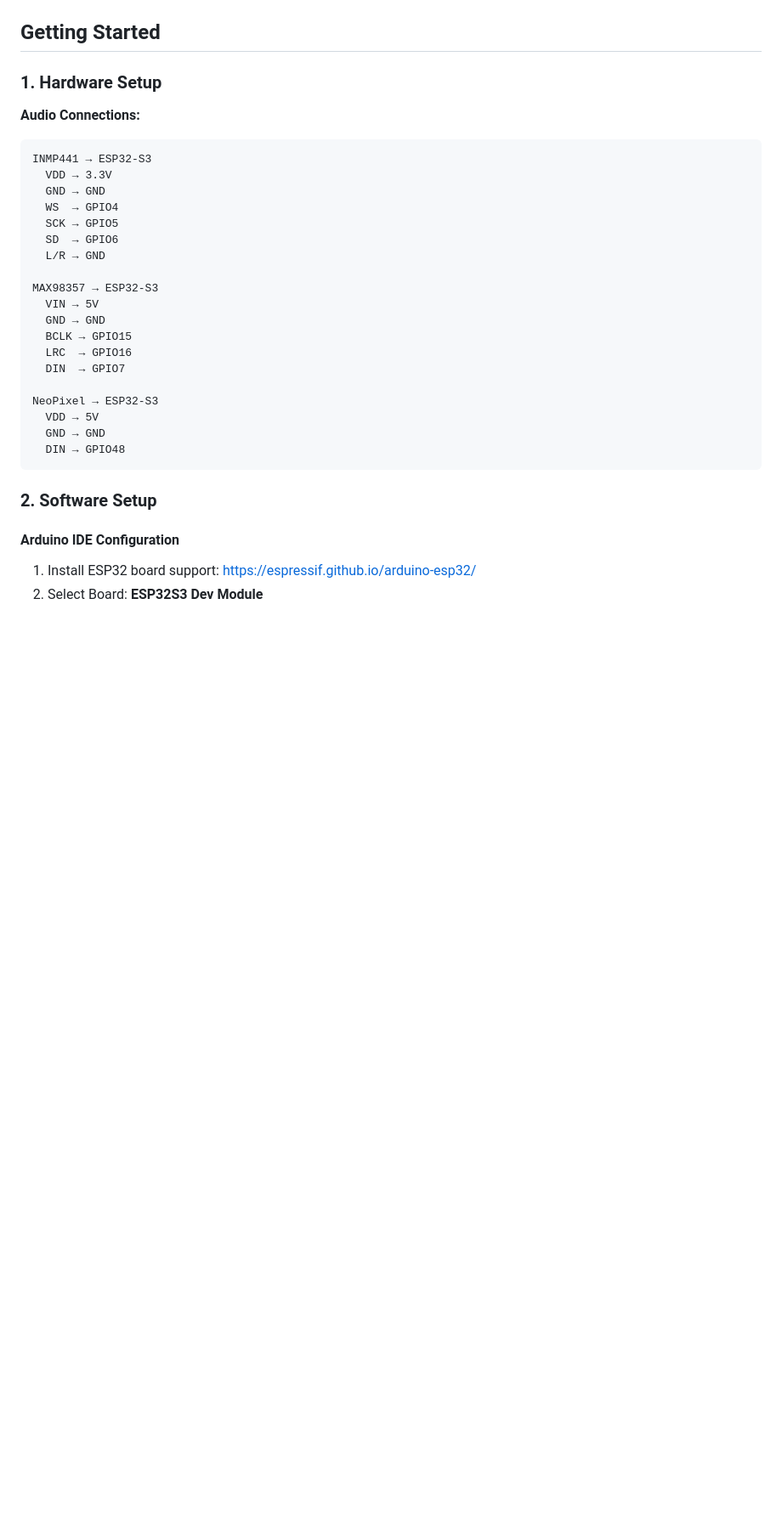
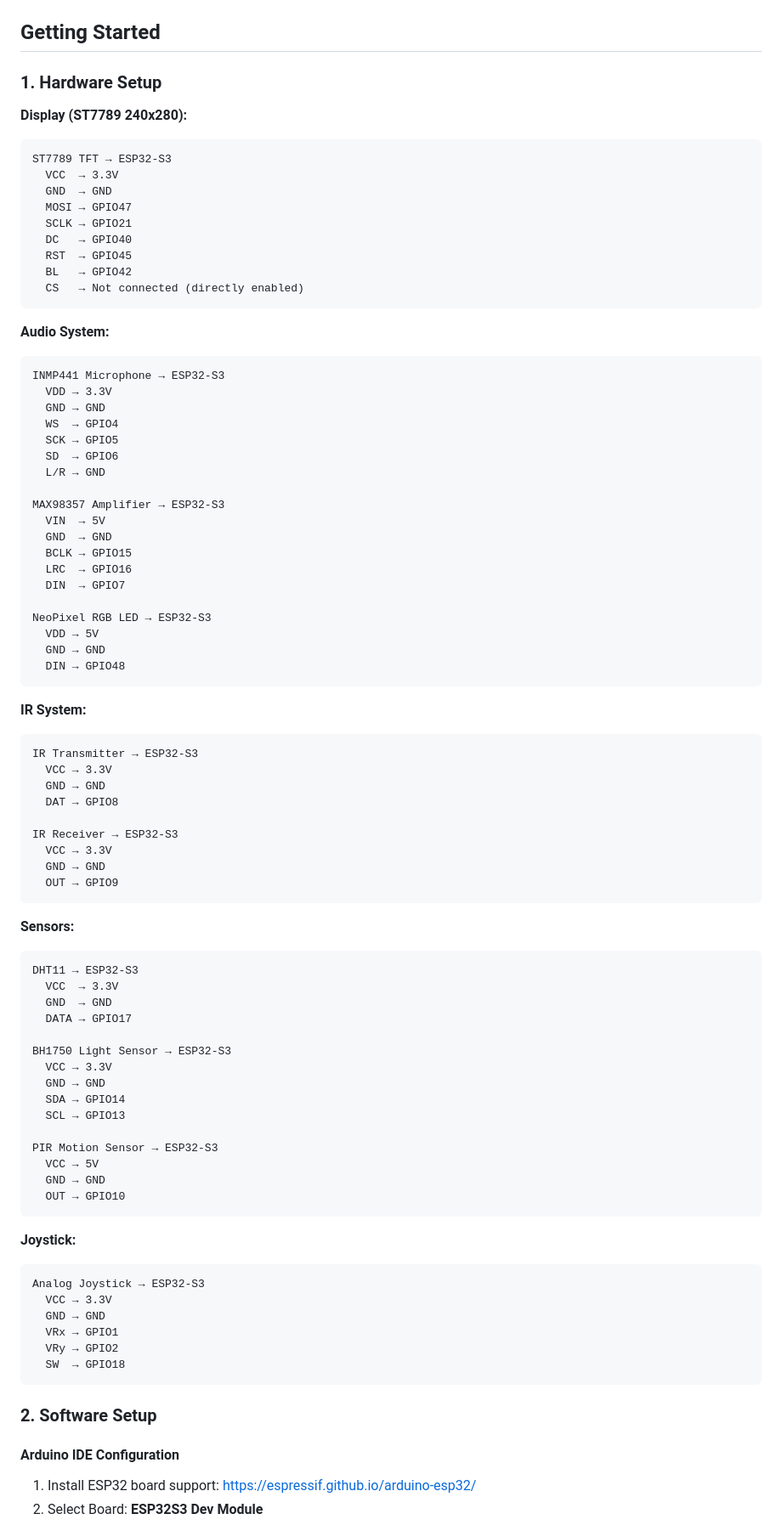
Before and after one commit to TSS5960/AI_IR_Remote, a Markdown page: README.md, the part around one of its changes. Shown at 85% size. Drawn GitHub-style; blank space fills up the shorter version.

Commit message:
docs: Modify missing readme information including hardware setup

````diff
--- a/README.md
+++ b/README.md
@@ -103,9 +103,22 @@ AC_IR_Remote/
 
 ### 1. Hardware Setup
 
-**Audio Connections:**
+**Display (ST7789 240x280):**
 ```
-INMP441 → ESP32-S3
+ST7789 TFT → ESP32-S3
+  VCC  → 3.3V
+  GND  → GND
+  MOSI → GPIO47
+  SCLK → GPIO21
+  DC   → GPIO40
+  RST  → GPIO45
+  BL   → GPIO42
+  CS   → Not connected (directly enabled)
+```
+
+**Audio System:**
+```
+INMP441 Microphone → ESP32-S3
   VDD → 3.3V
   GND → GND
   WS  → GPIO4
@@ -113,17 +126,59 @@ INMP441 → ESP32-S3
   SD  → GPIO6
   L/R → GND
 
-MAX98357 → ESP32-S3
-  VIN → 5V
-  GND → GND
+MAX98357 Amplifier → ESP32-S3
+  VIN  → 5V
+  GND  → GND
   BCLK → GPIO15
   LRC  → GPIO16
   DIN  → GPIO7
 
-NeoPixel → ESP32-S3
+NeoPixel RGB LED → ESP32-S3
   VDD → 5V
   GND → GND
   DIN → GPIO48
+```
+
+**IR System:**
+```
+IR Transmitter → ESP32-S3
+  VCC → 3.3V
+  GND → GND
+  DAT → GPIO8
+
+IR Receiver → ESP32-S3
+  VCC → 3.3V
+  GND → GND
+  OUT → GPIO9
+```
+
+**Sensors:**
+```
+DHT11 → ESP32-S3
+  VCC  → 3.3V
+  GND  → GND
+  DATA → GPIO17
+
+BH1750 Light Sensor → ESP32-S3
+  VCC → 3.3V
+  GND → GND
+  SDA → GPIO14
+  SCL → GPIO13
+
+PIR Motion Sensor → ESP32-S3
+  VCC → 5V
+  GND → GND
+  OUT → GPIO10
+```
+
+**Joystick:**
+```
+Analog Joystick → ESP32-S3
+  VCC → 3.3V
+  GND → GND
+  VRx → GPIO1
+  VRy → GPIO2
+  SW  → GPIO18
 ```
 
 ### 2. Software Setup
````
Also changed, not shown: other parts of README.md (+37 -0 lines).
